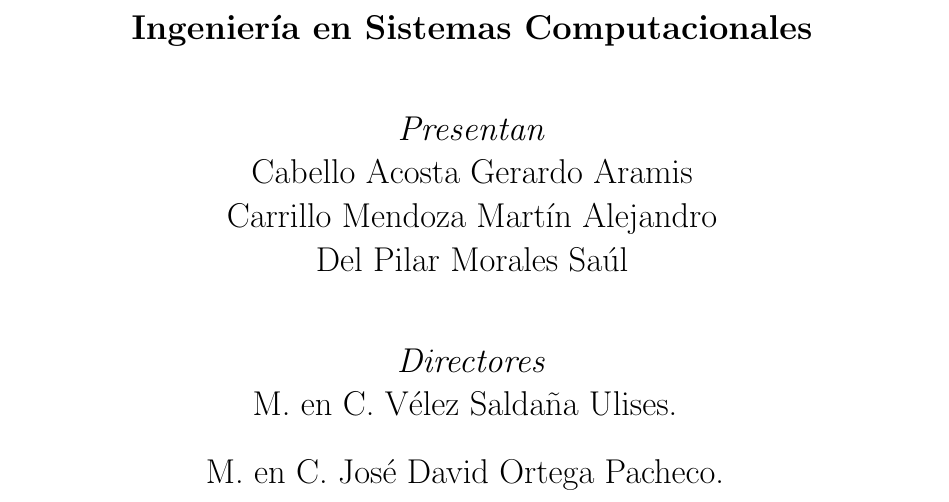
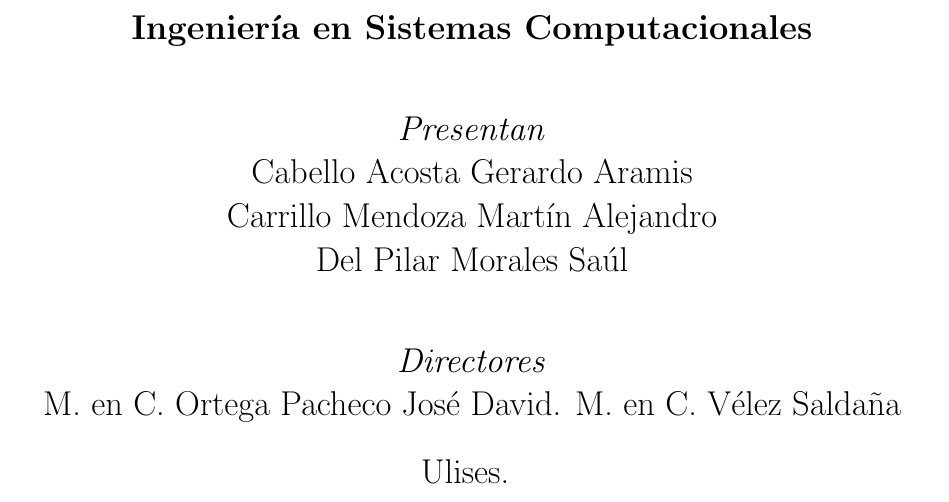
Before and after one commit to Steven0110/TT2018-A002, a LaTeX thesis (TT2018-A002/TT2018-A002.tex, which reads TT2018-A002/portada.tex): part of page 1 of 107, cut so that both start at the same text. Compiled offline with pdfLaTeX.

Commit message:
Correccion en directores

```diff
--- a/TT2018-A002/portada.tex
+++ b/TT2018-A002/portada.tex
@@ -35,6 +35,6 @@
 
     %%%%   Directores   %%%%
    \textit{Directores}\\
+    M. en C. Ortega Pacheco José David. \bigskip
     M. en C. Vélez Saldaña Ulises. \bigskip  \\
-    M. en C. José David Ortega Pacheco. \bigskip
 \end{titlepage}
```
